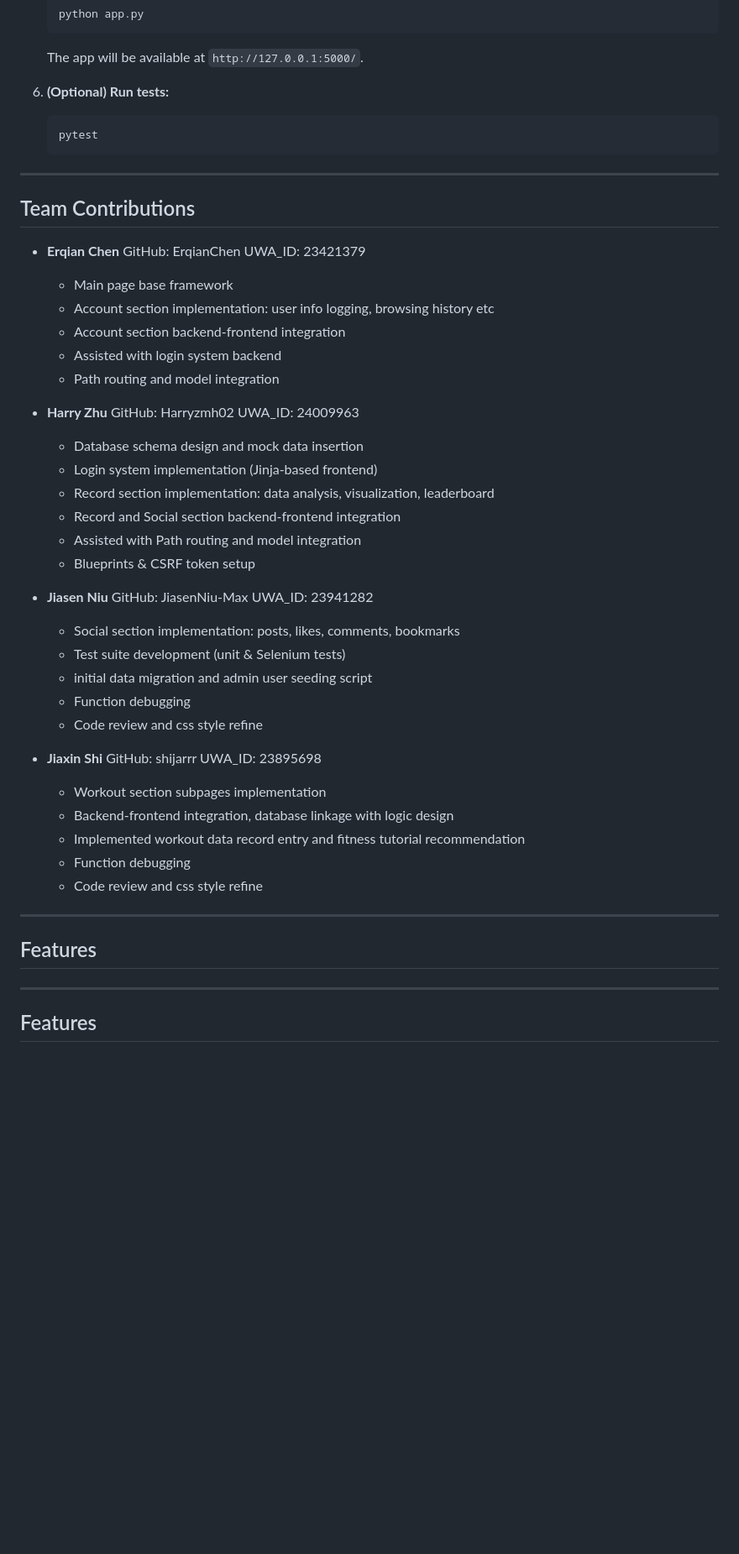
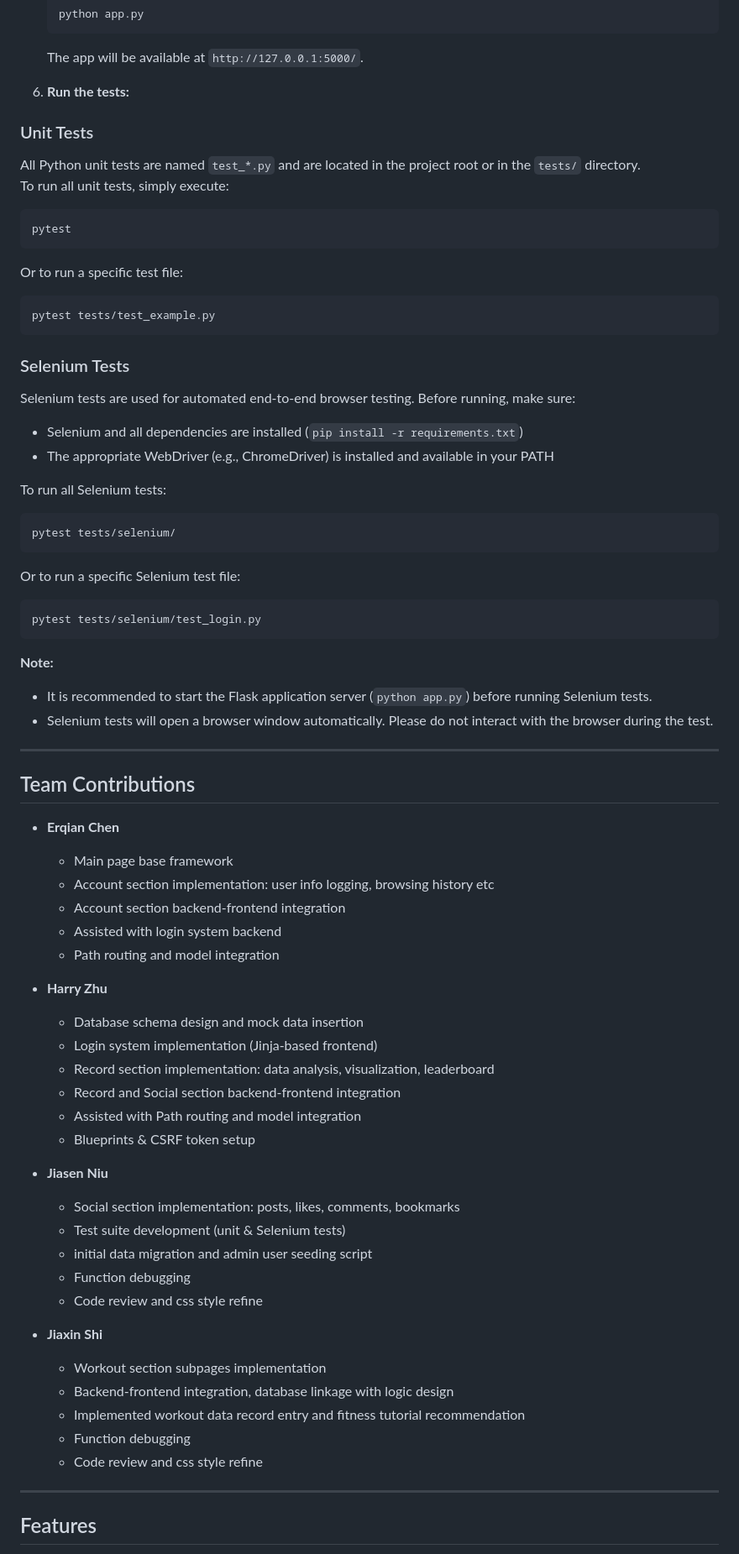
Before and after one commit to ErqianChen/5505-Group-Project, a Markdown page: readme.md, the part around one of its changes. Shown at 84% size. GitHub-like rendering; blank space fills up the shorter version.

Commit message:
README inplementation

````diff
--- a/readme.md
+++ b/readme.md
@@ -57,17 +66,52 @@ It allows users to:
    ```
    The app will be available at `http://127.0.0.1:5000/`.
 
-6. **(Optional) Run tests:**
-   ```
-   pytest
-   ```
+6. **Run the tests:**
+
+### Unit Tests
+
+All Python unit tests are named `test_*.py` and are located in the project root or in the `tests/` directory.
+To run all unit tests, simply execute:
+
+```bash
+pytest
+```
+
+Or to run a specific test file:
+
+```bash
+pytest tests/test_example.py
+```
+
+### Selenium Tests
+
+Selenium tests are used for automated end-to-end browser testing. Before running, make sure:
+
+- Selenium and all dependencies are installed (`pip install -r requirements.txt`)
+- The appropriate WebDriver (e.g., ChromeDriver) is installed and available in your PATH
+
+To run all Selenium tests:
+
+```bash
+pytest tests/selenium/
+```
+
+Or to run a specific Selenium test file:
+
+```bash
+pytest tests/selenium/test_login.py
+```
+
+**Note:**
+- It is recommended to start the Flask application server (`python app.py`) before running Selenium tests.
+- Selenium tests will open a browser window automatically. Please do not interact with the browser during the test.
 
 ---
 
 ## Team Contributions
 
 - **Erqian Chen**
-  GitHub: ErqianChen UWA_ID: 23421379
+
   - Main page base framework
   - Account section implementation: user info logging, browsing history etc
   - Account section backend-frontend integration
@@ -75,7 +119,7 @@ It allows users to:
   - Path routing and model integration
 
 - **Harry Zhu**
-  GitHub: Harryzmh02 UWA_ID: 24009963
+
   - Database schema design and mock data insertion
   - Login system implementation (Jinja-based frontend)
   - Record section implementation: data analysis, visualization, leaderboard
@@ -84,7 +128,7 @@ It allows users to:
   - Blueprints & CSRF token setup
 
 - **Jiasen Niu**
-  GitHub: JiasenNiu-Max UWA_ID: 23941282
+
   - Social section implementation: posts, likes, comments, bookmarks
   - Test suite development (unit & Selenium tests)
   - initial data migration and admin user seeding script
@@ -92,7 +136,7 @@ It allows users to:
   - Code review and css style refine
 
 - **Jiaxin Shi**
-  GitHub: shijarrr UWA_ID: 23895698
+
   - Workout section subpages implementation
   - Backend-frontend integration, database linkage with logic design
   - Implemented workout data record entry and fitness tutorial recommendation
@@ -100,9 +144,7 @@ It allows users to:
   - Code review and css style refine
 
 
----
 
-## Features
 
 ---
 
````
Also changed, not shown: other parts of readme.md (+15 -6 lines).
